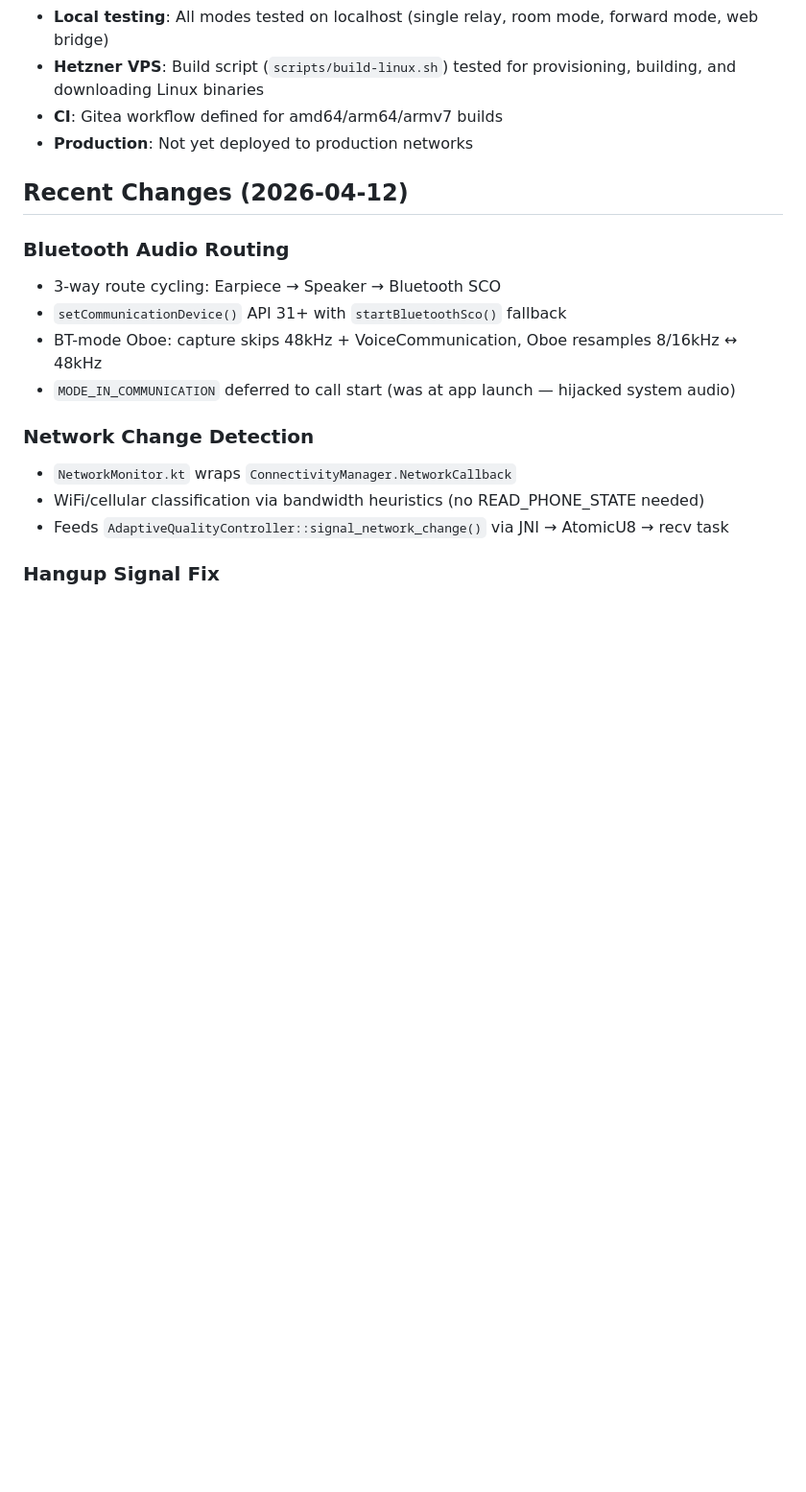
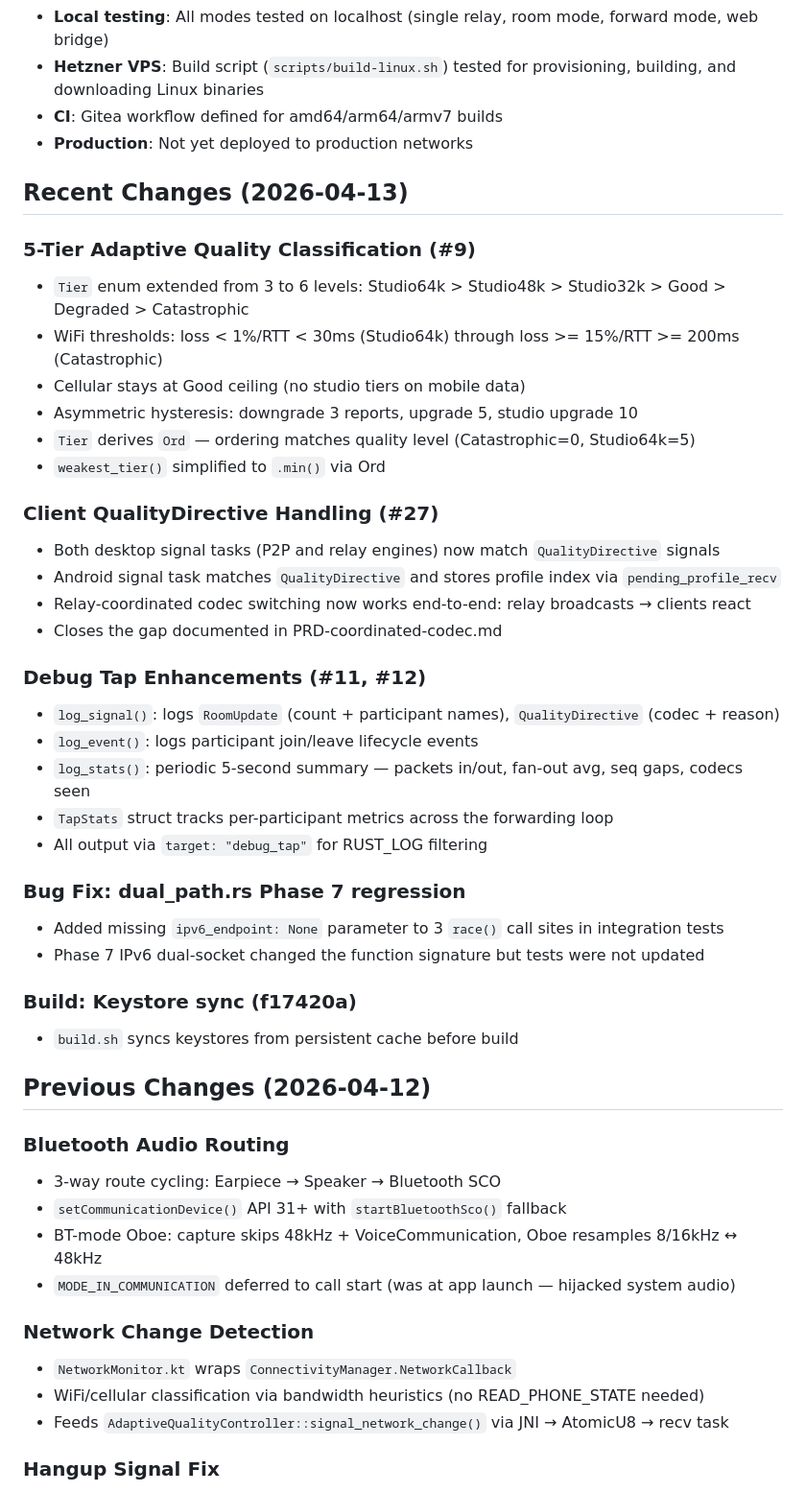
Before and after one commit to manawenuz/wzp, a Markdown page: docs/PROGRESS.md, the part around one of its changes. Shown at 96% size. Rendered like a GitHub page; blank space fills up the shorter version.

```diff
--- a/docs/PROGRESS.md
+++ b/docs/PROGRESS.md
@@ -194,7 +192,37 @@ Run with `wzp-bench --all`. Representative results (Apple M-series, single core)
 - **CI**: Gitea workflow defined for amd64/arm64/armv7 builds
 - **Production**: Not yet deployed to production networks
 
-## Recent Changes (2026-04-12)
+## Recent Changes (2026-04-13)
+
+### 5-Tier Adaptive Quality Classification (#9)
+- `Tier` enum extended from 3 to 6 levels: Studio64k > Studio48k > Studio32k > Good > Degraded > Catastrophic
+- WiFi thresholds: loss < 1%/RTT < 30ms (Studio64k) through loss >= 15%/RTT >= 200ms (Catastrophic)
+- Cellular stays at Good ceiling (no studio tiers on mobile data)
+- Asymmetric hysteresis: downgrade 3 reports, upgrade 5, studio upgrade 10
+- `Tier` derives `Ord` — ordering matches quality level (Catastrophic=0, Studio64k=5)
+- `weakest_tier()` simplified to `.min()` via Ord
+
+### Client QualityDirective Handling (#27)
+- Both desktop signal tasks (P2P and relay engines) now match `QualityDirective` signals
+- Android signal task matches `QualityDirective` and stores profile index via `pending_profile_recv`
+- Relay-coordinated codec switching now works end-to-end: relay broadcasts → clients react
+- Closes the gap documented in PRD-coordinated-codec.md
+
+### Debug Tap Enhancements (#11, #12)
+- `log_signal()`: logs `RoomUpdate` (count + participant names), `QualityDirective` (codec + reason)
+- `log_event()`: logs participant join/leave lifecycle events
+- `log_stats()`: periodic 5-second summary — packets in/out, fan-out avg, seq gaps, codecs seen
+- `TapStats` struct tracks per-participant metrics across the forwarding loop
+- All output via `target: "debug_tap"` for RUST_LOG filtering
+
+### Bug Fix: dual_path.rs Phase 7 regression
+- Added missing `ipv6_endpoint: None` parameter to 3 `race()` call sites in integration tests
+- Phase 7 IPv6 dual-socket changed the function signature but tests were not updated
+
+### Build: Keystore sync (f17420a)
+- `build.sh` syncs keystores from persistent cache before build
+
+## Previous Changes (2026-04-12)
 
 ### Bluetooth Audio Routing
 - 3-way route cycling: Earpiece → Speaker → Bluetooth SCO
```
Also changed, not shown: other parts of docs/PROGRESS.md (+1 -3 lines), docs/PRD-adaptive-quality.md (+8 -8 lines), docs/PRD-coordinated-codec.md (+7 -8 lines).
